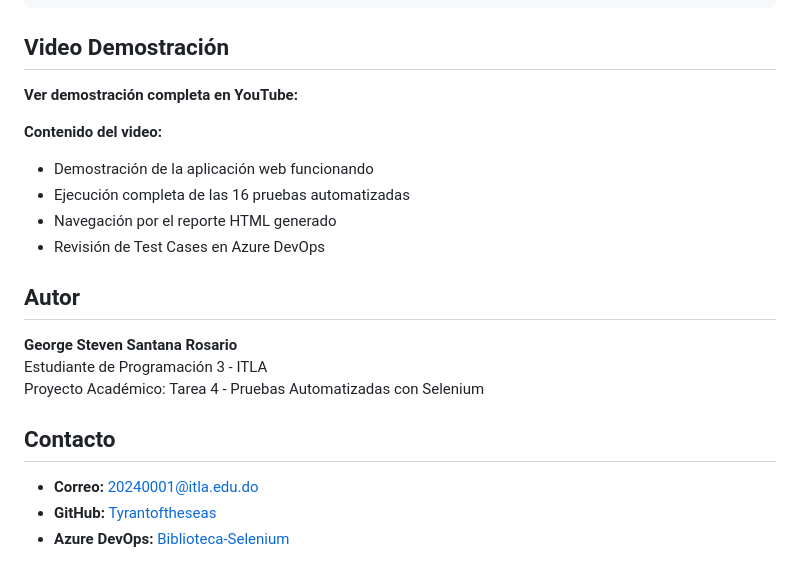
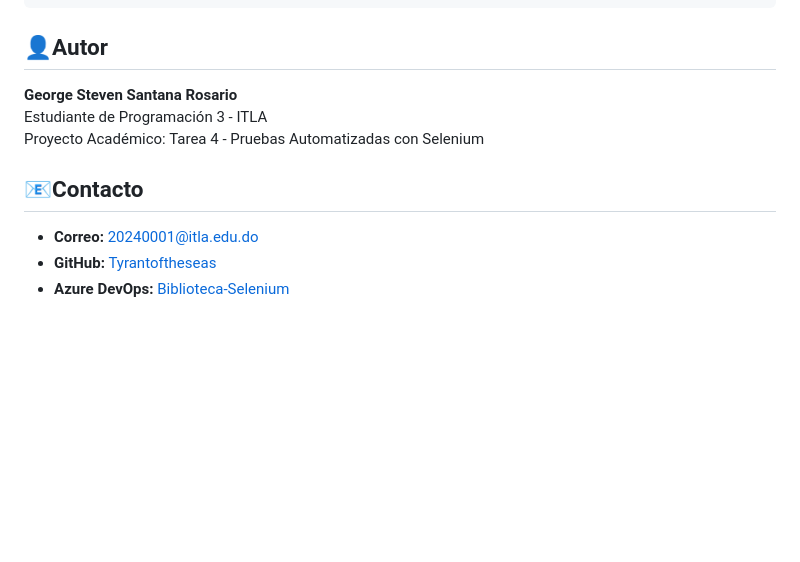
Before and after one commit to Tyrantoftheseas/biblioteca-pruebas-selenium, a Markdown page: README.md, the part around one of its changes. Rendered like a GitHub page; blank space fills up the shorter version.

````diff
--- a/README.md
+++ b/README.md
@@ -146,24 +146,13 @@ biblioteca-pruebas-selenium/
 └── README.md                   # Documentación
 ```
 
-## Video Demostración
-
-**Ver demostración completa en YouTube:**
-
-**Contenido del video:**
-
-- Demostración de la aplicación web funcionando
-- Ejecución completa de las 16 pruebas automatizadas
-- Navegación por el reporte HTML generado
-- Revisión de Test Cases en Azure DevOps
-
-## Autor
+## 👤Autor
 
 **George Steven Santana Rosario**
 Estudiante de Programación 3 - ITLA
 Proyecto Académico: Tarea 4 - Pruebas Automatizadas con Selenium
 
-## Contacto
+## 📧Contacto
 
 - **Correo:** 20240001@itla.edu.do
 - **GitHub:** [Tyrantoftheseas](https://github.com/Tyrantoftheseas)
````
Also changed, not shown: other parts of README.md (+8 -8 lines).
